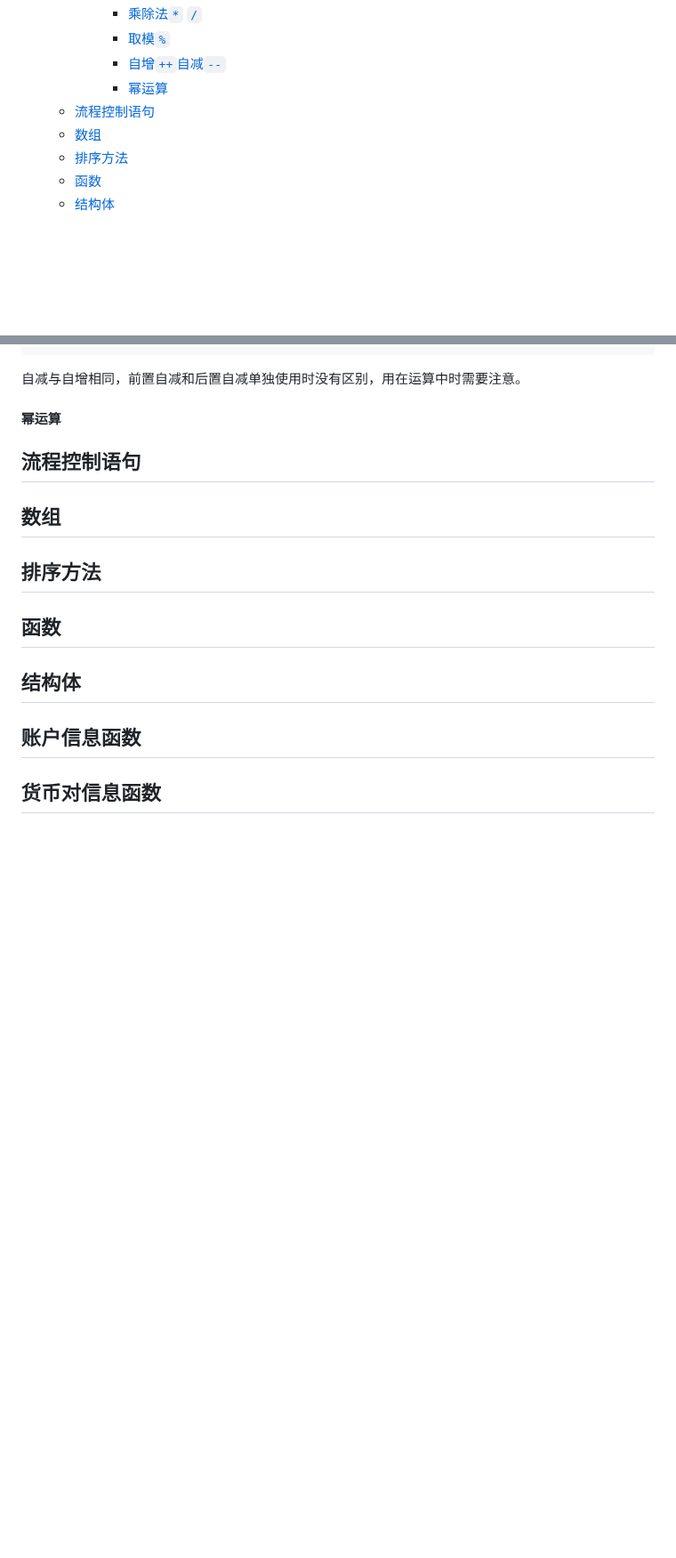
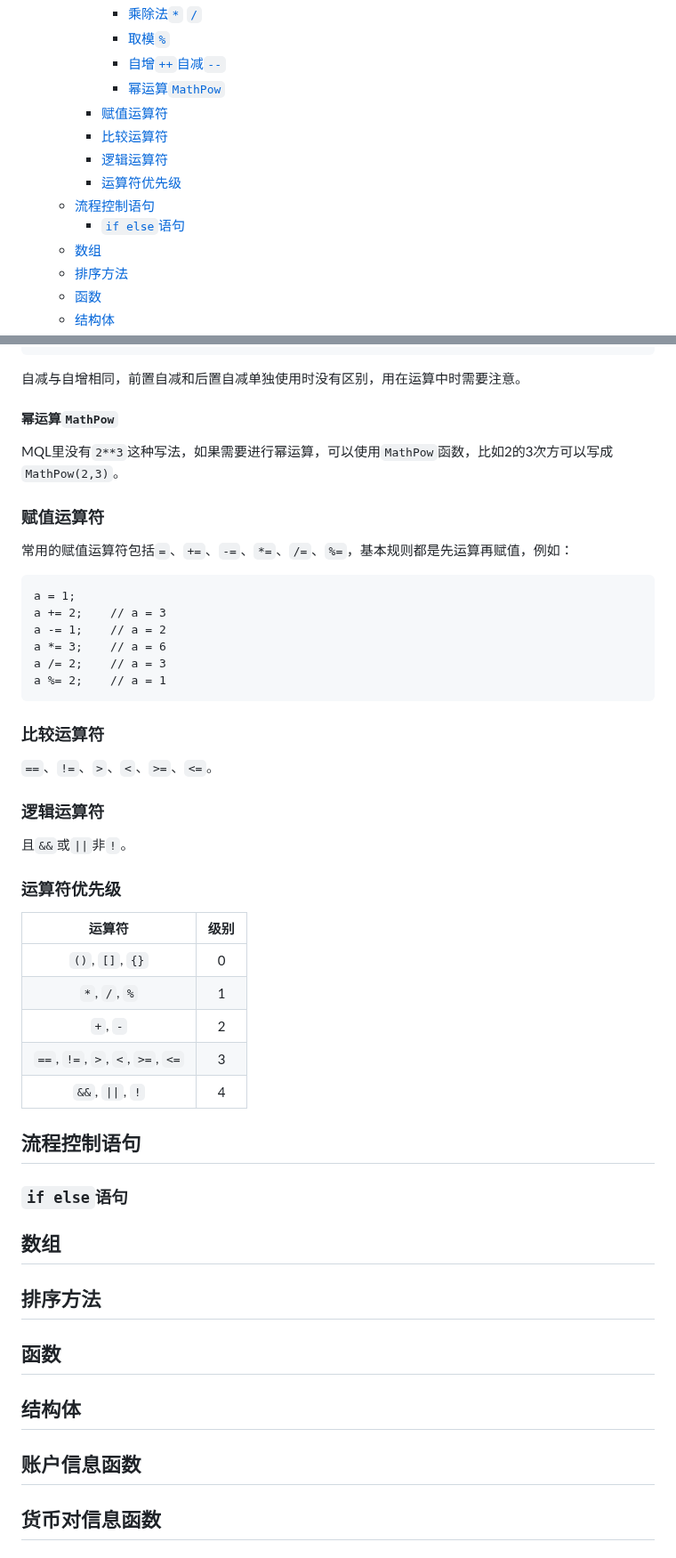
Before and after one commit to foolmuyi/LearningLog, a Markdown page: Notes/MQL5/MQL5.md, 2 parts joined by grey strips. Shown at 89% size. Drawn GitHub-style; blank space fills up the shorter version.

Commit message:
finish Operators

````diff
--- a/Notes/MQL5/MQL5.md
+++ b/Notes/MQL5/MQL5.md
@@ -30,8 +30,13 @@
       - [乘除法`*` `/`](#乘除法-)
       - [取模`%`](#取模)
       - [自增`++`自减`--`](#自增自减--)
-      - [幂运算](#幂运算)
+      - [幂运算`MathPow`](#幂运算mathpow)
+    - [赋值运算符](#赋值运算符)
+    - [比较运算符](#比较运算符)
+    - [逻辑运算符](#逻辑运算符)
+    - [运算符优先级](#运算符优先级)
   - [流程控制语句](#流程控制语句)
+    - [`if else`语句](#if-else语句)
   - [数组](#数组)
   - [排序方法](#排序方法)
   - [函数](#函数)
@@ -434,9 +439,43 @@ Print(c);  // 24
 
 自减与自增相同，前置自减和后置自减单独使用时没有区别，用在运算中时需要注意。
 
-#### 幂运算
+#### 幂运算`MathPow`
+MQL里没有`2**3`这种写法，如果需要进行幂运算，可以使用`MathPow`函数，比如2的3次方可以写成`MathPow(2,3)`。
+
+### 赋值运算符
+
+常用的赋值运算符包括`=`、`+=`、`-=`、`*=`、`/=`、`%=`，基本规则都是先运算再赋值，例如：
+
+```
+a = 1;
+a += 2;    // a = 3
+a -= 1;    // a = 2
+a *= 3;    // a = 6
+a /= 2;    // a = 3
+a %= 2;    // a = 1
+```
+
+### 比较运算符
+
+`==`、`!=`、`>`、`<`、`>=`、`<=`。
+
+### 逻辑运算符
+
+且`&&`或`||`非`!`。
+
+### 运算符优先级
+
+| 运算符 | 级别 |
+| :-: | :-: |
+| `()`, `[]`, `{}` | 0 |
+| `*`, `/`, `%` | 1 |
+| `+`, `-` | 2 |
+| `==`, `!=`, `>`, `<`, `>=`, `<=` | 3 |
+| `&&`, `\|\|`, `!` | 4 |
 
 ## 流程控制语句
+
+### `if else`语句
 
 ## 数组
 
````
